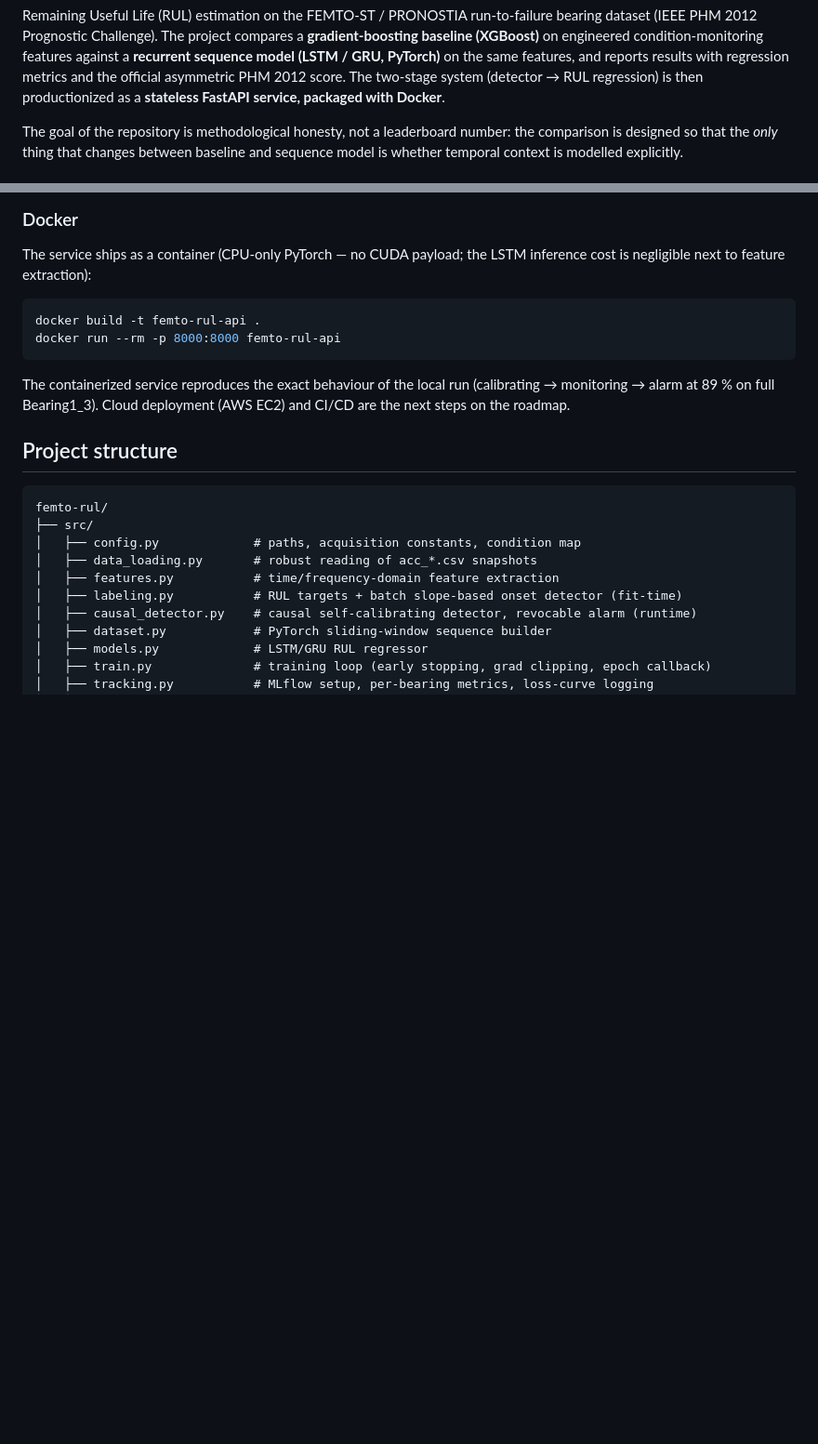
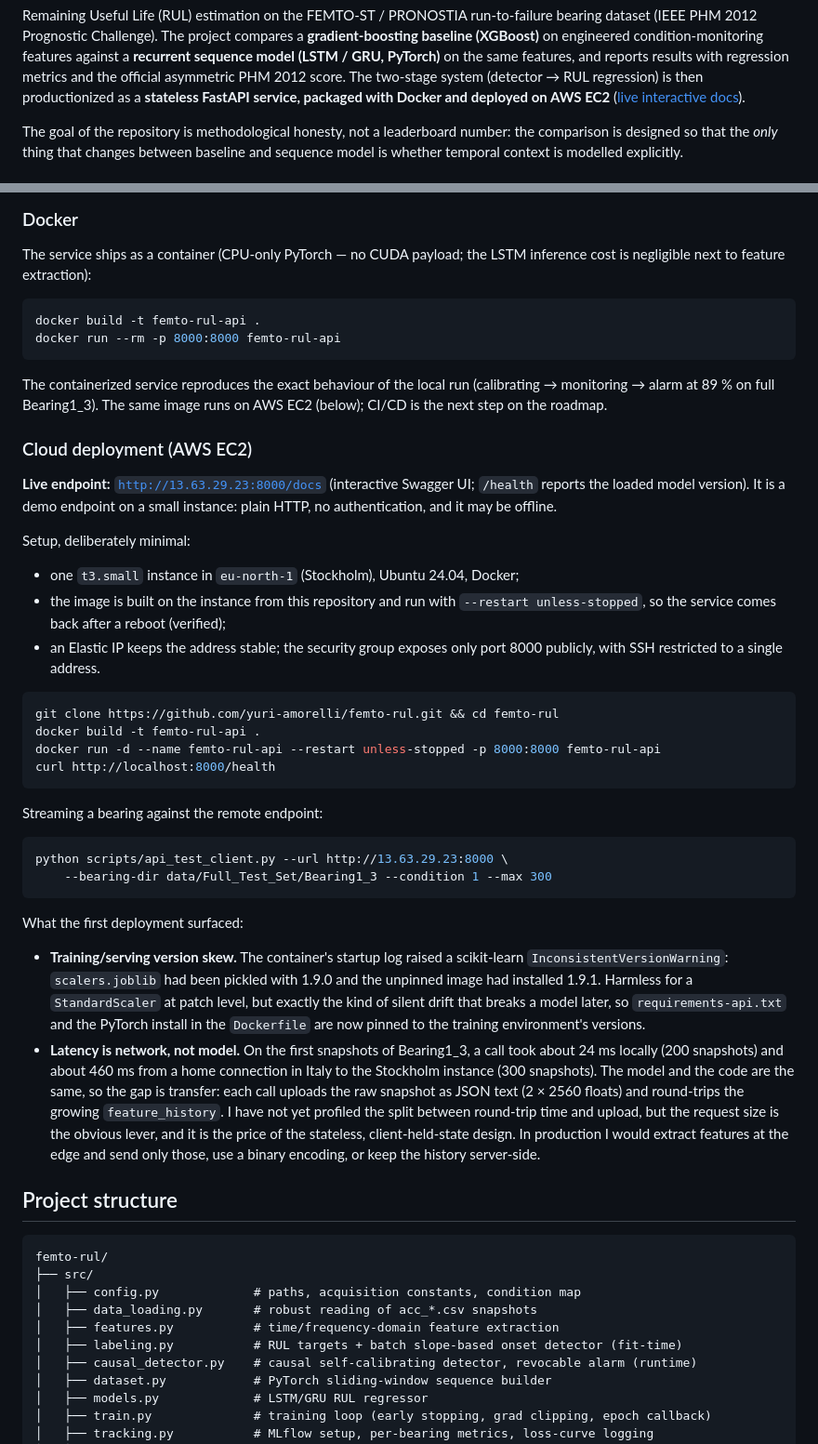
Before and after one commit to yuri-amorelli/femto-rul, a Markdown page: README.md, 2 parts joined by grey strips. Shown at 93% size. Rendered like a GitHub page; blank space fills up the shorter version.

Commit message:
README: AWS EC2 deployment section, live endpoint, deployment findings

````diff
--- a/README.md
+++ b/README.md
@@ -22,7 +22,8 @@ bearing dataset (IEEE PHM 2012 Prognostic Challenge). The project compares a
 features against a **recurrent sequence model (LSTM / GRU, PyTorch)** on the same
 features, and reports results with regression metrics and the official asymmetric
 PHM 2012 score. The two-stage system (detector → RUL regression) is then
-productionized as a **stateless FastAPI service, packaged with Docker**.
+productionized as a **stateless FastAPI service, packaged with Docker and deployed
+on AWS EC2** ([live interactive docs](http://13.63.29.23:8000/docs)).
 
 The goal of the repository is methodological honesty, not a leaderboard number:
 the comparison is designed so that the *only* thing that changes between baseline
@@ -270,8 +271,54 @@ docker run --rm -p 8000:8000 femto-rul-api
 ```
 
 The containerized service reproduces the exact behaviour of the local run
-(calibrating → monitoring → alarm at 89 % on full Bearing1_3). Cloud deployment
-(AWS EC2) and CI/CD are the next steps on the roadmap.
+(calibrating → monitoring → alarm at 89 % on full Bearing1_3). The same image runs
+on AWS EC2 (below); CI/CD is the next step on the roadmap.
+
+### Cloud deployment (AWS EC2)
+
+**Live endpoint:** [`http://13.63.29.23:8000/docs`](http://13.63.29.23:8000/docs)
+(interactive Swagger UI; `/health` reports the loaded model version). It is a demo
+endpoint on a small instance: plain HTTP, no authentication, and it may be offline.
+
+Setup, deliberately minimal:
+
+- one `t3.small` instance in `eu-north-1` (Stockholm), Ubuntu 24.04, Docker;
+- the image is built on the instance from this repository and run with
+  `--restart unless-stopped`, so the service comes back after a reboot (verified);
+- an Elastic IP keeps the address stable; the security group exposes only port
+  8000 publicly, with SSH restricted to a single address.
+
+```bash
+git clone https://github.com/yuri-amorelli/femto-rul.git && cd femto-rul
+docker build -t femto-rul-api .
+docker run -d --name femto-rul-api --restart unless-stopped -p 8000:8000 femto-rul-api
+curl http://localhost:8000/health
+```
+
+Streaming a bearing against the remote endpoint:
+
+```bash
+python scripts/api_test_client.py --url http://13.63.29.23:8000 \
+    --bearing-dir data/Full_Test_Set/Bearing1_3 --condition 1 --max 300
+```
+
+What the first deployment surfaced:
+
+- **Training/serving version skew.** The container's startup log raised a
+  scikit-learn `InconsistentVersionWarning`: `scalers.joblib` had been pickled with
+  1.9.0 and the unpinned image had installed 1.9.1. Harmless for a
+  `StandardScaler` at patch level, but exactly the kind of silent drift that breaks
+  a model later, so `requirements-api.txt` and the PyTorch install in the
+  `Dockerfile` are now pinned to the training environment's versions.
+- **Latency is network, not model.** On the first snapshots of Bearing1_3, a call
+  took about 24 ms locally (200 snapshots) and about 460 ms from a home connection
+  in Italy to the Stockholm instance (300 snapshots). The model and the code are
+  the same, so the gap is transfer: each call uploads the raw snapshot as JSON text
+  (2 × 2560 floats) and round-trips the growing `feature_history`. I have not yet
+  profiled the split between round-trip time and upload, but the request size is
+  the obvious lever, and it is the price of the stateless, client-held-state design.
+  In production I would extract features at the edge and send only those, use a
+  binary encoding, or keep the history server-side.
 
 ## Project structure
 
````
